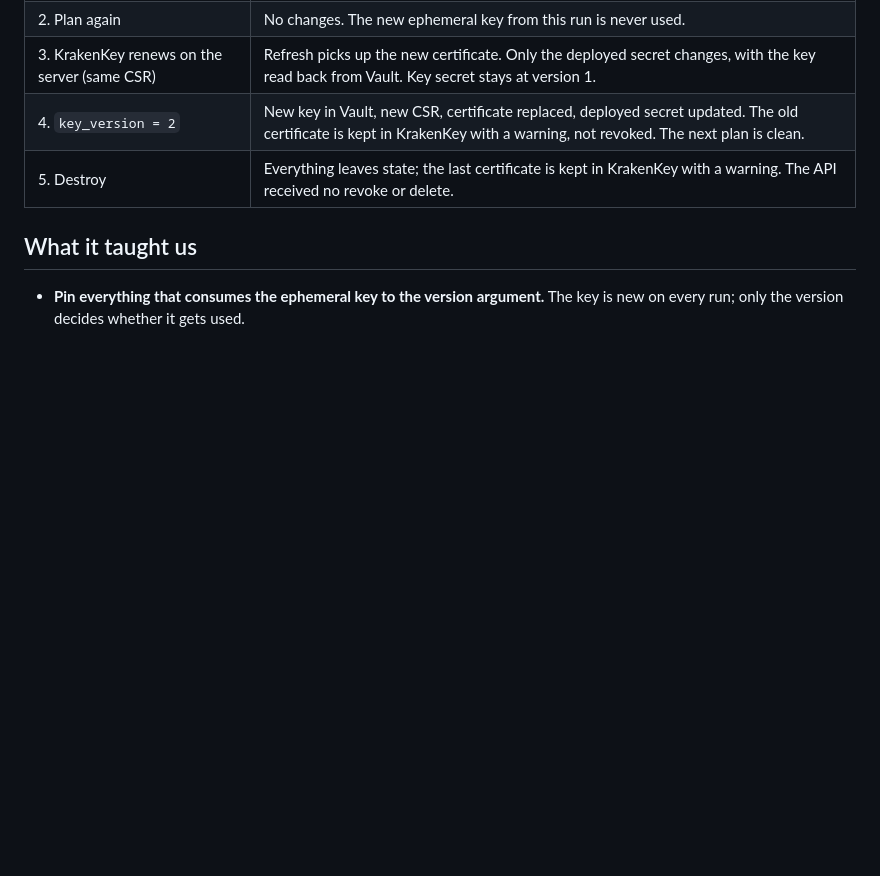
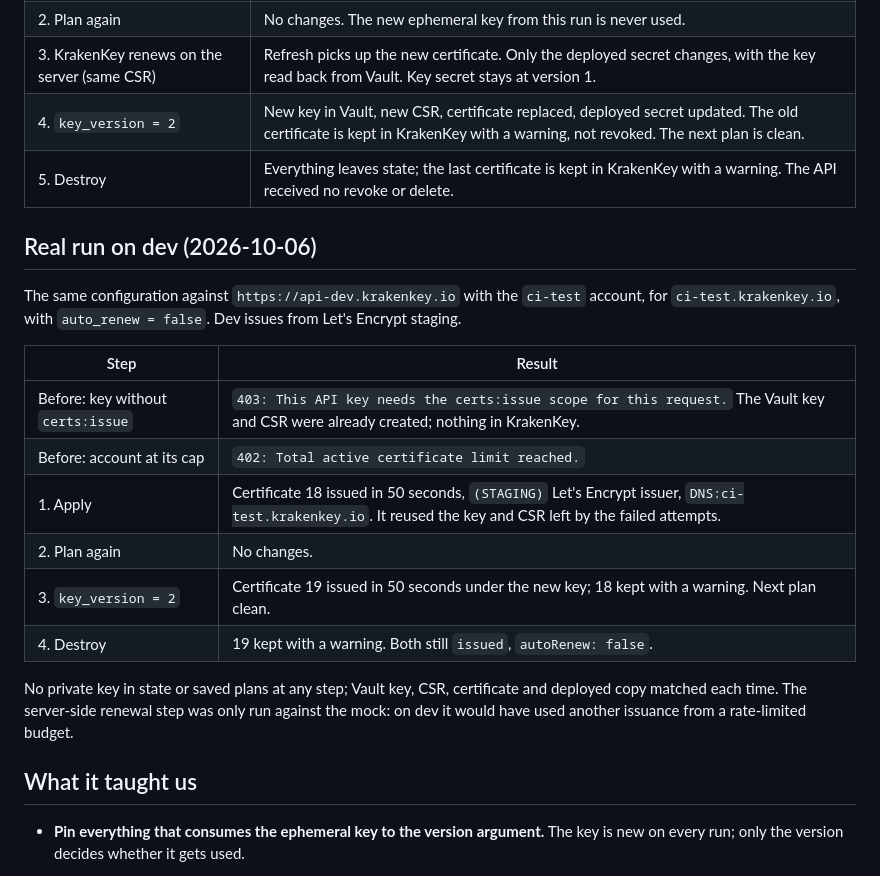
Before and after one commit to KrakenKey/terraform-provider-krakenkey, a Markdown page: prototype/option-b/README.md, the part around the change. Rendered like a GitHub page; blank space fills up the shorter version.

Commit message:
docs(prototype): record the option B run against dev

```diff
--- a/prototype/option-b/README.md
+++ b/prototype/option-b/README.md
@@ -23,6 +23,21 @@ After each step: no `PRIVATE KEY` in `terraform.tfstate`, in `terraform show -js
 | 3. KrakenKey renews on the server (same CSR) | Refresh picks up the new certificate. Only the deployed secret changes, with the key read back from Vault. Key secret stays at version 1. |
 | 4. `key_version = 2` | New key in Vault, new CSR, certificate replaced, deployed secret updated. The old certificate is kept in KrakenKey with a warning, not revoked. The next plan is clean. |
 | 5. Destroy | Everything leaves state; the last certificate is kept in KrakenKey with a warning. The API received no revoke or delete. |
+
+## Real run on dev (2026-10-06)
+
+The same configuration against `https://api-dev.krakenkey.io` with the `ci-test` account, for `ci-test.krakenkey.io`, with `auto_renew = false`. Dev issues from Let's Encrypt staging.
+
+| Step | Result |
+| --- | --- |
+| Before: key without `certs:issue` | `403: This API key needs the certs:issue scope for this request.` The Vault key and CSR were already created; nothing in KrakenKey. |
+| Before: account at its cap | `402: Total active certificate limit reached.` |
+| 1. Apply | Certificate 18 issued in 50 seconds, `(STAGING)` Let's Encrypt issuer, `DNS:ci-test.krakenkey.io`. It reused the key and CSR left by the failed attempts. |
+| 2. Plan again | No changes. |
+| 3. `key_version = 2` | Certificate 19 issued in 50 seconds under the new key; 18 kept with a warning. Next plan clean. |
+| 4. Destroy | 19 kept with a warning. Both still `issued`, `autoRenew: false`. |
+
+No private key in state or saved plans at any step; Vault key, CSR, certificate and deployed copy matched each time. The server-side renewal step was only run against the mock: on dev it would have used another issuance from a rate-limited budget.
 
 ## What it taught us
 
```
